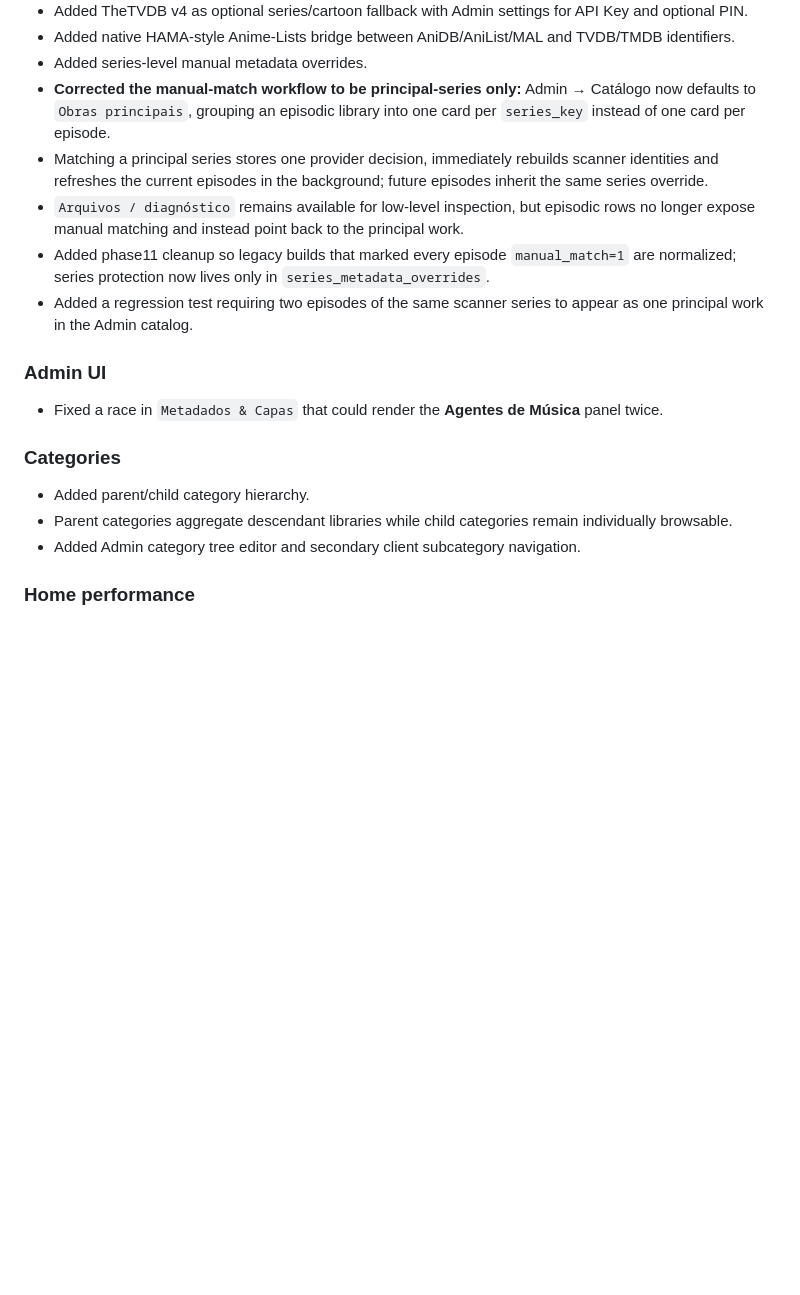
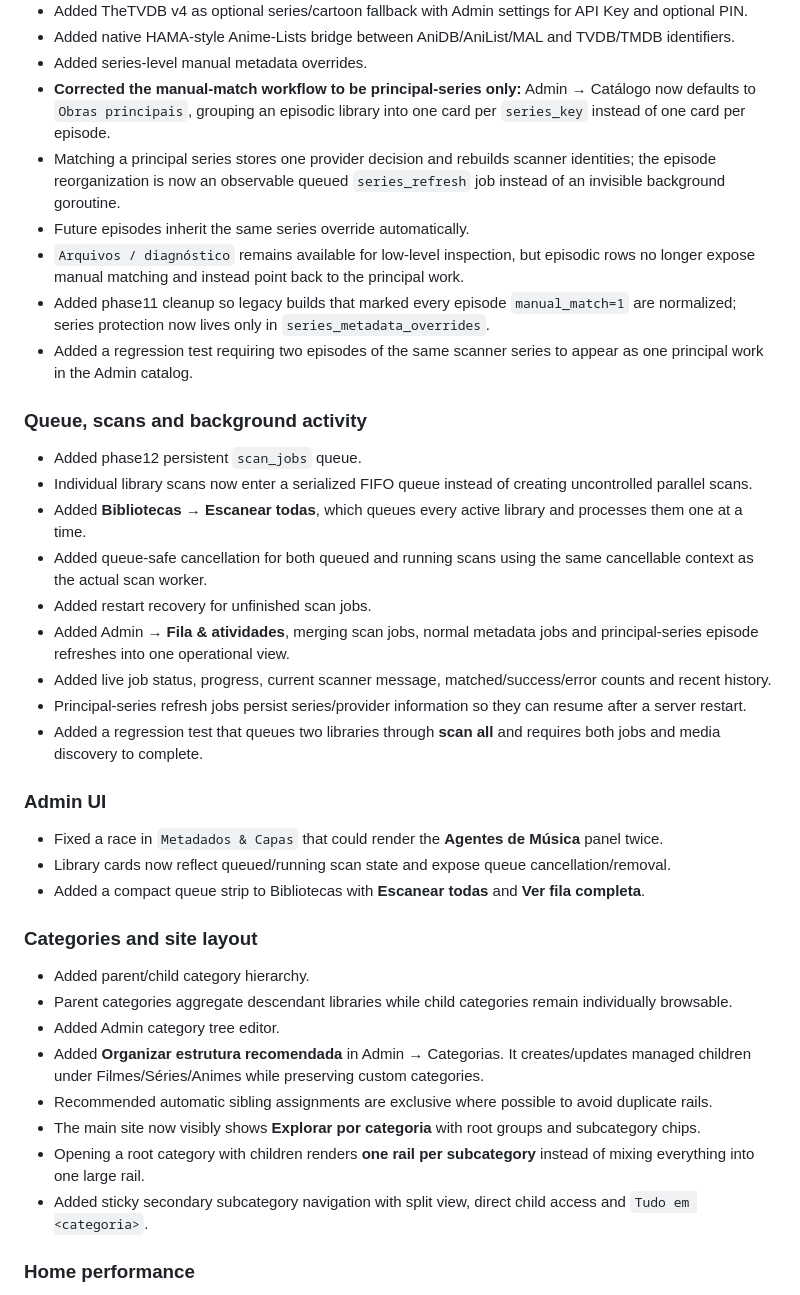
Before and after one commit to danilostorm/stormflix, a Markdown page: CHANGELOG.md, the part around the change. Rendered like a GitHub page; blank space fills up the shorter version.

Commit message:
docs: log persistent queue scan-all and category layout

```diff
--- a/CHANGELOG.md
+++ b/CHANGELOG.md
@@ -13,20 +13,40 @@ This file records user-visible and architectural changes. `PROJECT_STATE.md` is
 - Added native HAMA-style Anime-Lists bridge between AniDB/AniList/MAL and TVDB/TMDB identifiers.
 - Added series-level manual metadata overrides.
 - **Corrected the manual-match workflow to be principal-series only:** Admin → Catálogo now defaults to `Obras principais`, grouping an episodic library into one card per `series_key` instead of one card per episode.
-- Matching a principal series stores one provider decision, immediately rebuilds scanner identities and refreshes the current episodes in the background; future episodes inherit the same series override.
+- Matching a principal series stores one provider decision and rebuilds scanner identities; the episode reorganization is now an observable queued `series_refresh` job instead of an invisible background goroutine.
+- Future episodes inherit the same series override automatically.
 - `Arquivos / diagnóstico` remains available for low-level inspection, but episodic rows no longer expose manual matching and instead point back to the principal work.
 - Added phase11 cleanup so legacy builds that marked every episode `manual_match=1` are normalized; series protection now lives only in `series_metadata_overrides`.
 - Added a regression test requiring two episodes of the same scanner series to appear as one principal work in the Admin catalog.
 
+### Queue, scans and background activity
+
+- Added phase12 persistent `scan_jobs` queue.
+- Individual library scans now enter a serialized FIFO queue instead of creating uncontrolled parallel scans.
+- Added **Bibliotecas → Escanear todas**, which queues every active library and processes them one at a time.
+- Added queue-safe cancellation for both queued and running scans using the same cancellable context as the actual scan worker.
+- Added restart recovery for unfinished scan jobs.
+- Added Admin → **Fila & atividades**, merging scan jobs, normal metadata jobs and principal-series episode refreshes into one operational view.
+- Added live job status, progress, current scanner message, matched/success/error counts and recent history.
+- Principal-series refresh jobs persist series/provider information so they can resume after a server restart.
+- Added a regression test that queues two libraries through **scan all** and requires both jobs and media discovery to complete.
+
 ### Admin UI
 
 - Fixed a race in `Metadados & Capas` that could render the **Agentes de Música** panel twice.
+- Library cards now reflect queued/running scan state and expose queue cancellation/removal.
+- Added a compact queue strip to Bibliotecas with **Escanear todas** and **Ver fila completa**.
 
-### Categories
+### Categories and site layout
 
 - Added parent/child category hierarchy.
 - Parent categories aggregate descendant libraries while child categories remain individually browsable.
-- Added Admin category tree editor and secondary client subcategory navigation.
+- Added Admin category tree editor.
+- Added **Organizar estrutura recomendada** in Admin → Categorias. It creates/updates managed children under Filmes/Séries/Animes while preserving custom categories.
+- Recommended automatic sibling assignments are exclusive where possible to avoid duplicate rails.
+- The main site now visibly shows **Explorar por categoria** with root groups and subcategory chips.
+- Opening a root category with children renders **one rail per subcategory** instead of mixing everything into one large rail.
+- Added sticky secondary subcategory navigation with split view, direct child access and `Tudo em <categoria>`.
 
 ### Home performance
 
```
